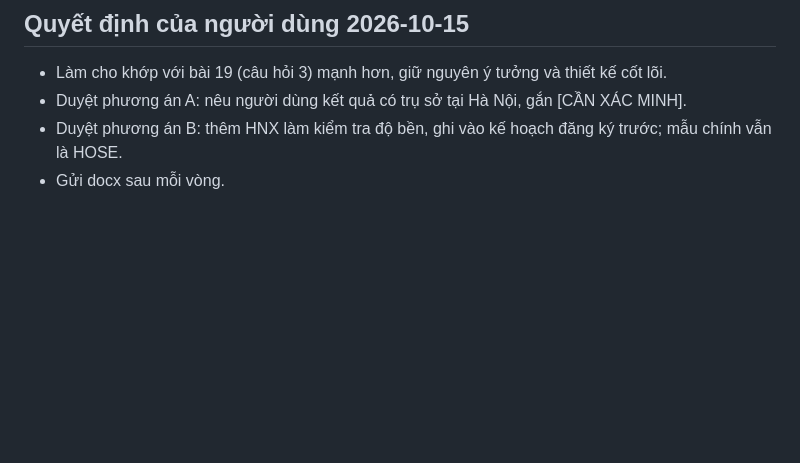
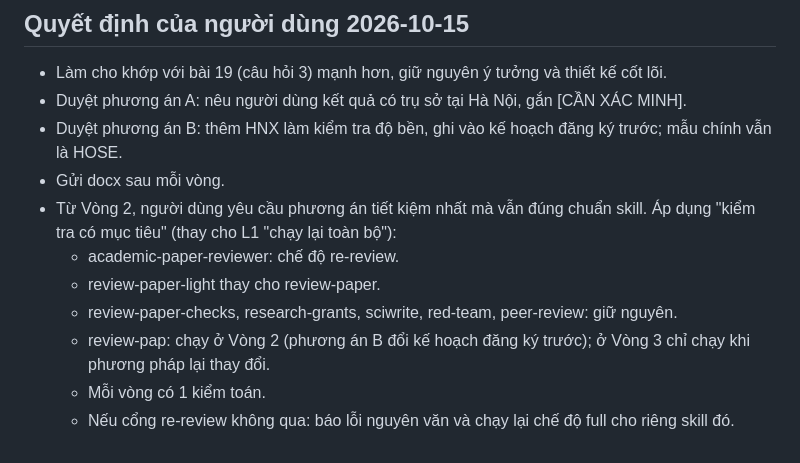
Before and after one commit to trungcandygit/M-n_HTTM, a Markdown page: reports/trang-thai.md, the part around the change. Drawn GitHub-style; blank space fills up the shorter version.

Commit message:
Ghi quyết định: vòng 2–3 dùng chế độ kiểm tra có mục tiêu
Co-Authored-By: Claude Opus 5.5 <noreply@anthropic.com>
Claude-Session: https://claude.ai/code/session_017JzvXmyBDrTJN9qHL2KVSr

```diff
--- a/reports/trang-thai.md
+++ b/reports/trang-thai.md
@@ -75,3 +75,10 @@ Sau đó: Cổng 3 (kiểm toán bằng subagent mới cho cả 8 báo cáo) →
 - Duyệt phương án A: nêu người dùng kết quả có trụ sở tại Hà Nội, gắn [CẦN XÁC MINH].
 - Duyệt phương án B: thêm HNX làm kiểm tra độ bền, ghi vào kế hoạch đăng ký trước; mẫu chính vẫn là HOSE.
 - Gửi docx sau mỗi vòng.
+- Từ Vòng 2, người dùng yêu cầu phương án tiết kiệm nhất mà vẫn đúng chuẩn skill. Áp dụng "kiểm tra có mục tiêu" (thay cho L1 "chạy lại toàn bộ"):
+  - academic-paper-reviewer: chế độ re-review.
+  - review-paper-light thay cho review-paper.
+  - review-paper-checks, research-grants, sciwrite, red-team, peer-review: giữ nguyên.
+  - review-pap: chạy ở Vòng 2 (phương án B đổi kế hoạch đăng ký trước); ở Vòng 3 chỉ chạy khi phương pháp lại thay đổi.
+  - Mỗi vòng có 1 kiểm toán.
+  - Nếu cổng re-review không qua: báo lỗi nguyên văn và chạy lại chế độ full cho riêng skill đó.
```
